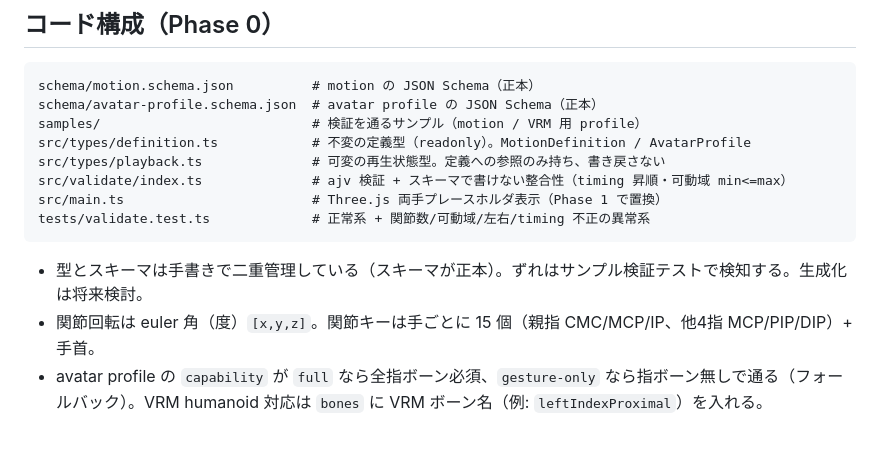
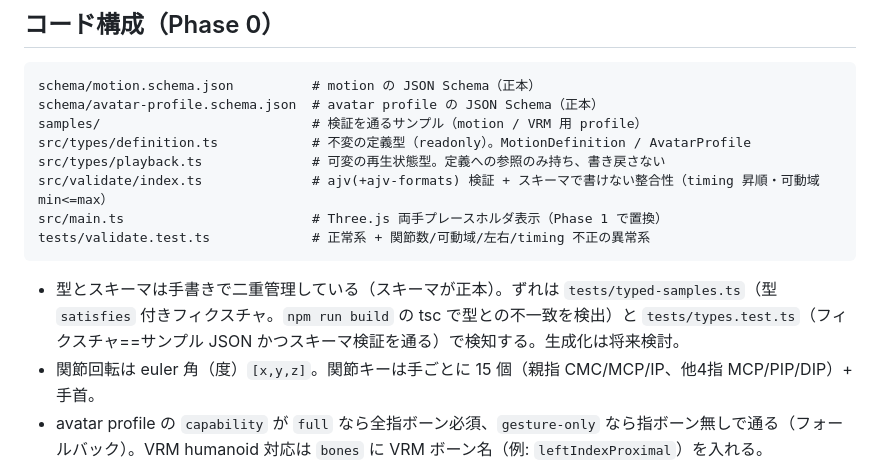
Before and after one commit to kako-jun/hand-emotion, a Markdown page: docs/architecture.md, the part around the change. GitHub-like rendering; blank space fills up the shorter version.

````diff
--- a/docs/architecture.md
+++ b/docs/architecture.md
@@ -40,12 +40,12 @@ schema/avatar-profile.schema.json  # avatar profile の JSON Schema（正本）
 samples/                           # 検証を通るサンプル（motion / VRM 用 profile）
 src/types/definition.ts            # 不変の定義型（readonly）。MotionDefinition / AvatarProfile
 src/types/playback.ts              # 可変の再生状態型。定義への参照のみ持ち、書き戻さない
-src/validate/index.ts              # ajv 検証 + スキーマで書けない整合性（timing 昇順・可動域 min<=max）
+src/validate/index.ts              # ajv(+ajv-formats) 検証 + スキーマで書けない整合性（timing 昇順・可動域 min<=max）
 src/main.ts                        # Three.js 両手プレースホルダ表示（Phase 1 で置換）
 tests/validate.test.ts             # 正常系 + 関節数/可動域/左右/timing 不正の異常系
 ```
 
-- 型とスキーマは手書きで二重管理している（スキーマが正本）。ずれはサンプル検証テストで検知する。生成化は将来検討。
+- 型とスキーマは手書きで二重管理している（スキーマが正本）。ずれは `tests/typed-samples.ts`（型 `satisfies` 付きフィクスチャ。`npm run build` の tsc で型との不一致を検出）と `tests/types.test.ts`（フィクスチャ==サンプル JSON かつスキーマ検証を通る）で検知する。生成化は将来検討。
 - 関節回転は euler 角（度）`[x,y,z]`。関節キーは手ごとに 15 個（親指 CMC/MCP/IP、他4指 MCP/PIP/DIP）+ 手首。
 - avatar profile の `capability` が `full` なら全指ボーン必須、`gesture-only` なら指ボーン無しで通る（フォールバック）。VRM humanoid 対応は `bones` に VRM ボーン名（例: `leftIndexProximal`）を入れる。
 
````
Also changed, not shown: docs/spec.md (+5 -1 lines).
